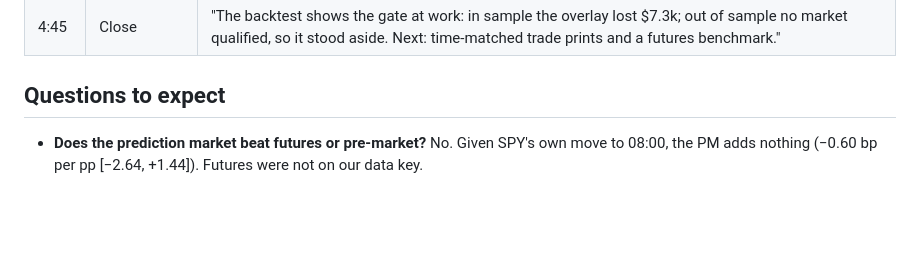
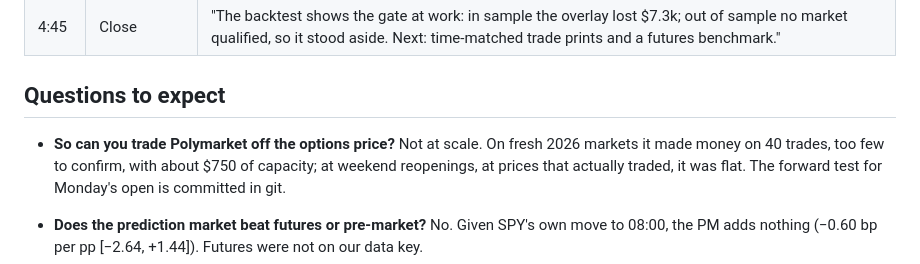
Before and after one commit to theomachado05/polybridge, a Markdown page: note/PITCH.md, the part around the change. GitHub-like rendering; blank space fills up the shorter version.

```diff
--- a/note/PITCH.md
+++ b/note/PITCH.md
@@ -13,6 +13,8 @@
 
 ## Questions to expect
 
+- **So can you trade Polymarket off the options price?** Not at scale. On fresh 2026 markets it made money on 40 trades, too few to confirm, with about $750 of capacity; at weekend reopenings, at prices that actually traded, it was flat. The forward test for Monday's open is committed in git.
+
 - **Does the prediction market beat futures or pre-market?** No. Given SPY's own move to 08:00, the PM adds nothing (−0.60 bp per pp [−2.64, +1.44]). Futures were not on our data key.
 - **Is the accuracy gap just timing?** Partly possible: the PM series is about 47 seconds older than the option quote; on rows under 30 seconds old the gap is not significant. With a symmetric filter the gap is +0.0077 [+0.0036, +0.0129].
 - **Why should anyone use a product whose signals mostly fail?** Because it tells you which ones fail before they touch your book.
```
Also changed, not shown: note/NOTE.md (+6 -2 lines).
